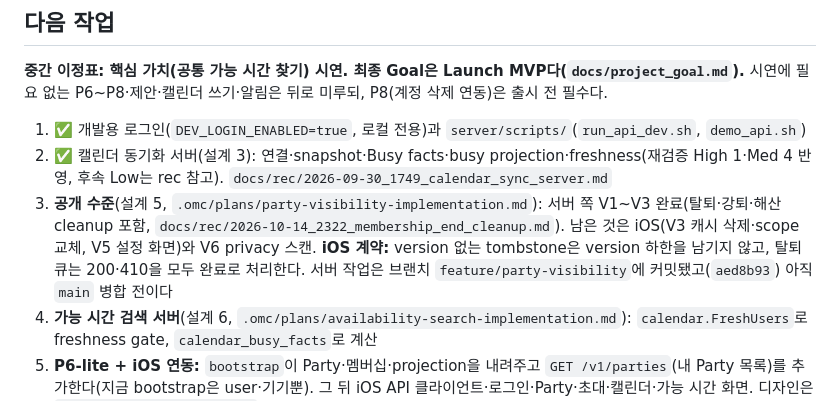
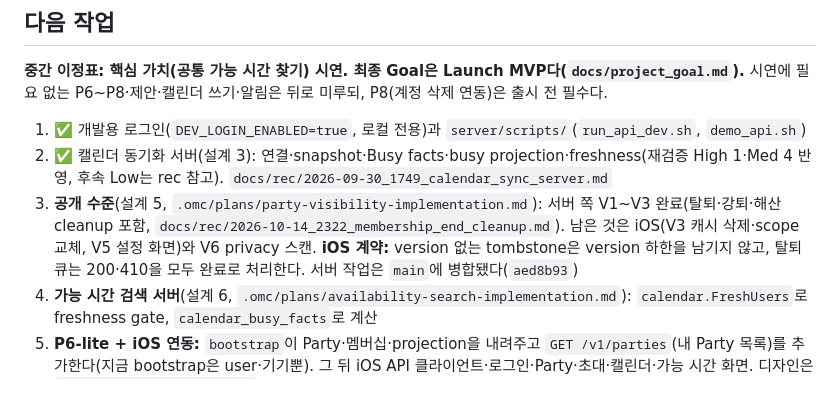
Before and after one commit to hongsh26/plan_app, a Markdown page: docs/progressing.md, the part around the change. GitHub-like rendering.

Commit message:
progressing.md의 공개 수준 병합 상태를 바로잡는다
Co-Authored-By: Claude Opus 5.5 <noreply@anthropic.com>

```diff
--- a/docs/progressing.md
+++ b/docs/progressing.md
@@ -84,7 +84,7 @@ DB는 이것을 막지 못한다. 지연 트리거 3종은 Party 안의 정합
 
 1. ✅ 개발용 로그인(`DEV_LOGIN_ENABLED=true`, 로컬 전용)과 `server/scripts/`(`run_api_dev.sh`, `demo_api.sh`)
 2. ✅ 캘린더 동기화 서버(설계 3): 연결·snapshot·Busy facts·busy projection·freshness(재검증 High 1·Med 4 반영, 후속 Low는 rec 참고). `docs/rec/2026-09-30_1749_calendar_sync_server.md`
-3. **공개 수준**(설계 5, `.omc/plans/party-visibility-implementation.md`): 서버 쪽 V1~V3 완료(탈퇴·강퇴·해산 cleanup 포함, `docs/rec/2026-10-14_2322_membership_end_cleanup.md`). 남은 것은 iOS(V3 캐시 삭제·scope 교체, V5 설정 화면)와 V6 privacy 스캔. **iOS 계약:** version 없는 tombstone은 version 하한을 남기지 않고, 탈퇴 큐는 200·410을 모두 완료로 처리한다. 서버 작업은 브랜치 `feature/party-visibility`에 커밋됐고(`aed8b93`) 아직 `main` 병합 전이다
+3. **공개 수준**(설계 5, `.omc/plans/party-visibility-implementation.md`): 서버 쪽 V1~V3 완료(탈퇴·강퇴·해산 cleanup 포함, `docs/rec/2026-10-14_2322_membership_end_cleanup.md`). 남은 것은 iOS(V3 캐시 삭제·scope 교체, V5 설정 화면)와 V6 privacy 스캔. **iOS 계약:** version 없는 tombstone은 version 하한을 남기지 않고, 탈퇴 큐는 200·410을 모두 완료로 처리한다. 서버 작업은 `main`에 병합됐다(`aed8b93`)
 4. **가능 시간 검색 서버**(설계 6, `.omc/plans/availability-search-implementation.md`): `calendar.FreshUsers`로 freshness gate, `calendar_busy_facts`로 계산
 5. **P6-lite + iOS 연동:** `bootstrap`이 Party·멤버십·projection을 내려주고 `GET /v1/parties`(내 Party 목록)를 추가한다(지금 bootstrap은 user·기기뿐). 그 뒤 iOS API 클라이언트·로그인·Party·초대·캘린더·가능 시간 화면. 디자인은 `docs/design_references.md`
 
```
